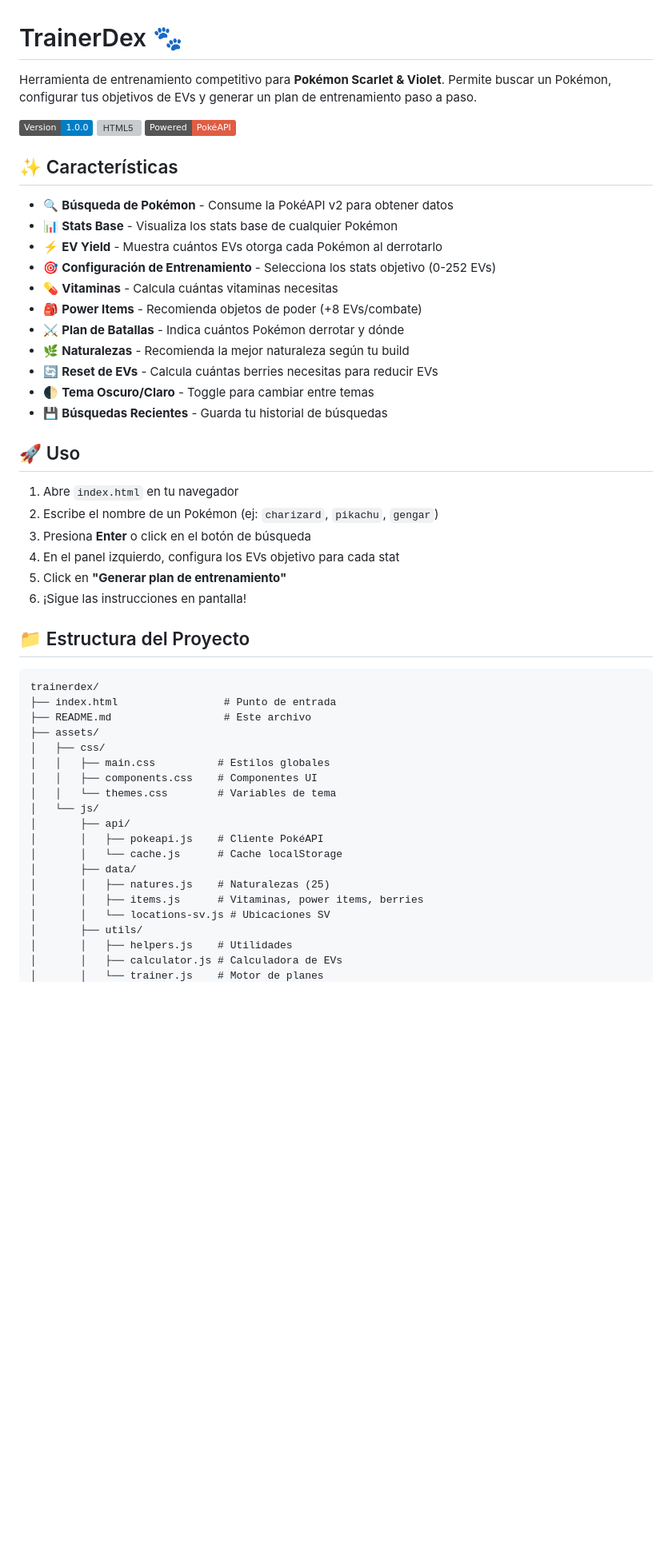
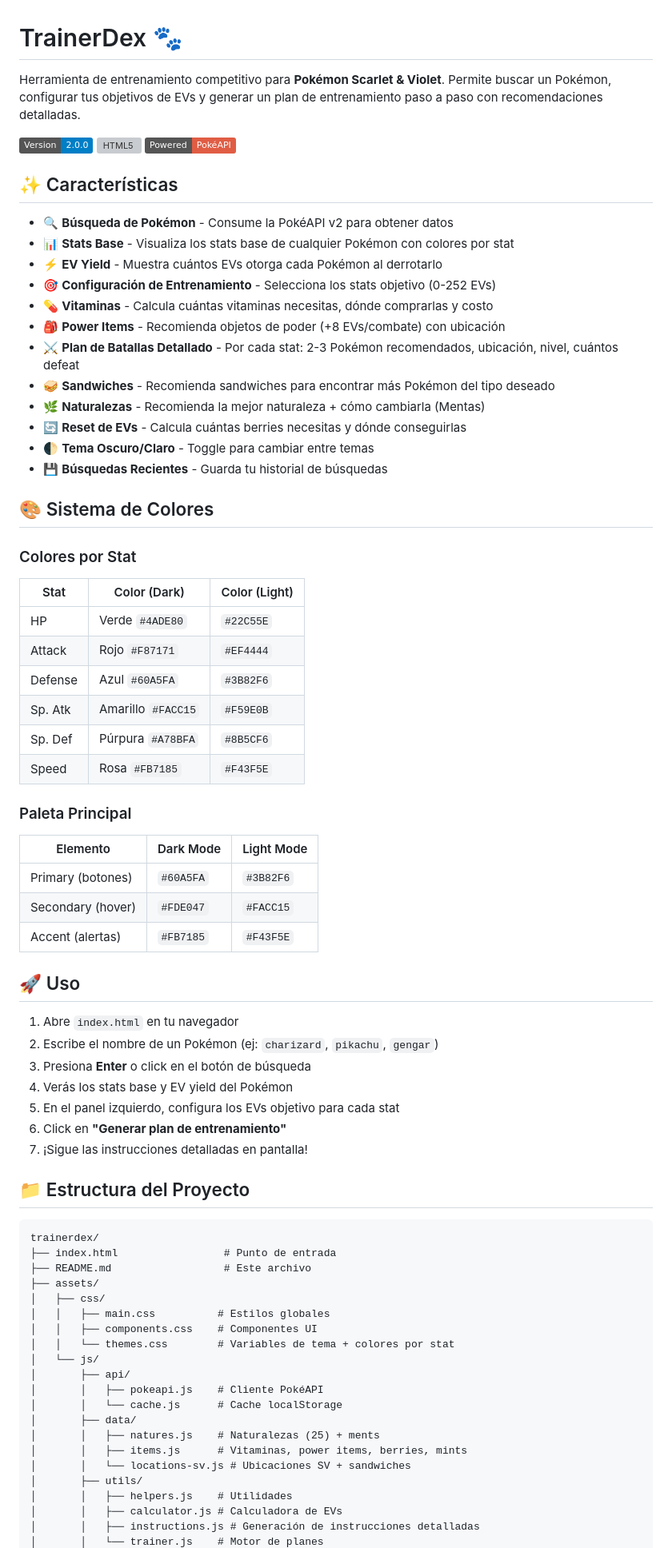
Before and after one commit to DeartDev/trainerdex, a Markdown page: README.md, the part around one of its changes. Shown at 80% size. Rendered like a GitHub page; badges without logos; blank space fills up the shorter version; grey boxes are pictures that could not be loaded.

```diff
--- a/README.md
+++ b/README.md
@@ -1,33 +1,56 @@
 # TrainerDex 🐾
 
-Herramienta de entrenamiento competitivo para **Pokémon Scarlet & Violet**. Permite buscar un Pokémon, configurar tus objetivos de EVs y generar un plan de entrenamiento paso a paso.
+Herramienta de entrenamiento competitivo para **Pokémon Scarlet & Violet**. Permite buscar un Pokémon, configurar tus objetivos de EVs y generar un plan de entrenamiento paso a paso con recomendaciones detalladas.
 
-![TrainerDex](https://img.shields.io/badge/Version-1.0.0-blue)
+![TrainerDex](https://img.shields.io/badge/Version-2.0.0-blue)
 ![HTML5](https://img.shields.io/badge/HTML5-CSS3-JS-green)
 ![PokéAPI](https://img.shields.io/badge/Powered-PokéAPI-red)
 
 ## ✨ Características
 
 - 🔍 **Búsqueda de Pokémon** - Consume la PokéAPI v2 para obtener datos
-- 📊 **Stats Base** - Visualiza los stats base de cualquier Pokémon
+- 📊 **Stats Base** - Visualiza los stats base de cualquier Pokémon con colores por stat
 - ⚡ **EV Yield** - Muestra cuántos EVs otorga cada Pokémon al derrotarlo
 - 🎯 **Configuración de Entrenamiento** - Selecciona los stats objetivo (0-252 EVs)
-- 💊 **Vitaminas** - Calcula cuántas vitaminas necesitas
-- 🎒 **Power Items** - Recomienda objetos de poder (+8 EVs/combate)
-- ⚔️ **Plan de Batallas** - Indica cuántos Pokémon derrotar y dónde
-- 🌿 **Naturalezas** - Recomienda la mejor naturaleza según tu build
-- 🔄 **Reset de EVs** - Calcula cuántas berries necesitas para reducir EVs
+- 💊 **Vitaminas** - Calcula cuántas vitaminas necesitas, dónde comprarlas y costo
+- 🎒 **Power Items** - Recomienda objetos de poder (+8 EVs/combate) con ubicación
+- ⚔️ **Plan de Batallas Detallado** - Por cada stat: 2-3 Pokémon recomendados, ubicación, nivel, cuántos defeat
+- 🥪 **Sandwiches** - Recomienda sandwiches para encontrar más Pokémon del tipo deseado
+- 🌿 **Naturalezas** - Recomienda la mejor naturaleza + cómo cambiarla (Mentas)
+- 🔄 **Reset de EVs** - Calcula cuántas berries necesitas y dónde conseguirlas
 - 🌓 **Tema Oscuro/Claro** - Toggle para cambiar entre temas
 - 💾 **Búsquedas Recientes** - Guarda tu historial de búsquedas
+
+## 🎨 Sistema de Colores
+
+### Colores por Stat
+
+| Stat    | Color (Dark)       | Color (Light) |
+| ------- | ------------------ | ------------- |
+| HP      | Verde `#4ADE80`    | `#22C55E`     |
+| Attack  | Rojo `#F87171`     | `#EF4444`     |
+| Defense | Azul `#60A5FA`     | `#3B82F6`     |
+| Sp. Atk | Amarillo `#FACC15` | `#F59E0B`     |
+| Sp. Def | Púrpura `#A78BFA`  | `#8B5CF6`     |
+| Speed   | Rosa `#FB7185`     | `#F43F5E`     |
+
+### Paleta Principal
+
+| Elemento          | Dark Mode | Light Mode |
+| ----------------- | --------- | ---------- |
+| Primary (botones) | `#60A5FA` | `#3B82F6`  |
+| Secondary (hover) | `#FDE047` | `#FACC15`  |
+| Accent (alertas)  | `#FB7185` | `#F43F5E`  |
 
 ## 🚀 Uso
 
 1. Abre `index.html` en tu navegador
 2. Escribe el nombre de un Pokémon (ej: `charizard`, `pikachu`, `gengar`)
 3. Presiona **Enter** o click en el botón de búsqueda
-4. En el panel izquierdo, configura los EVs objetivo para cada stat
-5. Click en **"Generar plan de entrenamiento"**
-6. ¡Sigue las instrucciones en pantalla!
+4. Verás los stats base y EV yield del Pokémon
+5. En el panel izquierdo, configura los EVs objetivo para cada stat
+6. Click en **"Generar plan de entrenamiento"**
+7. ¡Sigue las instrucciones detalladas en pantalla!
 
 ## 📁 Estructura del Proyecto
 
@@ -39,16 +62,17 @@ trainerdex/
 │   ├── css/
 │   │   ├── main.css          # Estilos globales
 │   │   ├── components.css    # Componentes UI
-│   │   └── themes.css        # Variables de tema
+│   │   └── themes.css        # Variables de tema + colores por stat
 │   └── js/
 │       ├── api/
 │       │   ├── pokeapi.js    # Cliente PokéAPI
 │       │   └── cache.js      # Cache localStorage
 │       ├── data/
-│       │   ├── natures.js    # Naturalezas (25)
-│       │   ├── items.js      # Vitaminas, power items, berries
-│       │   └── locations-sv.js # Ubicaciones SV
+│       │   ├── natures.js    # Naturalezas (25) + ments
+│       │   ├── items.js      # Vitaminas, power items, berries, mints
+│       │   └── locations-sv.js # Ubicaciones SV + sandwiches
 │       ├── utils/
 │       │   ├── helpers.js    # Utilidades
 │       │   ├── calculator.js # Calculadora de EVs
+│       │   ├── instructions.js # Generación de instrucciones detalladas
 │       │   └── trainer.js    # Motor de planes
```
Also changed, not shown: other parts of README.md (+60 -28 lines).
